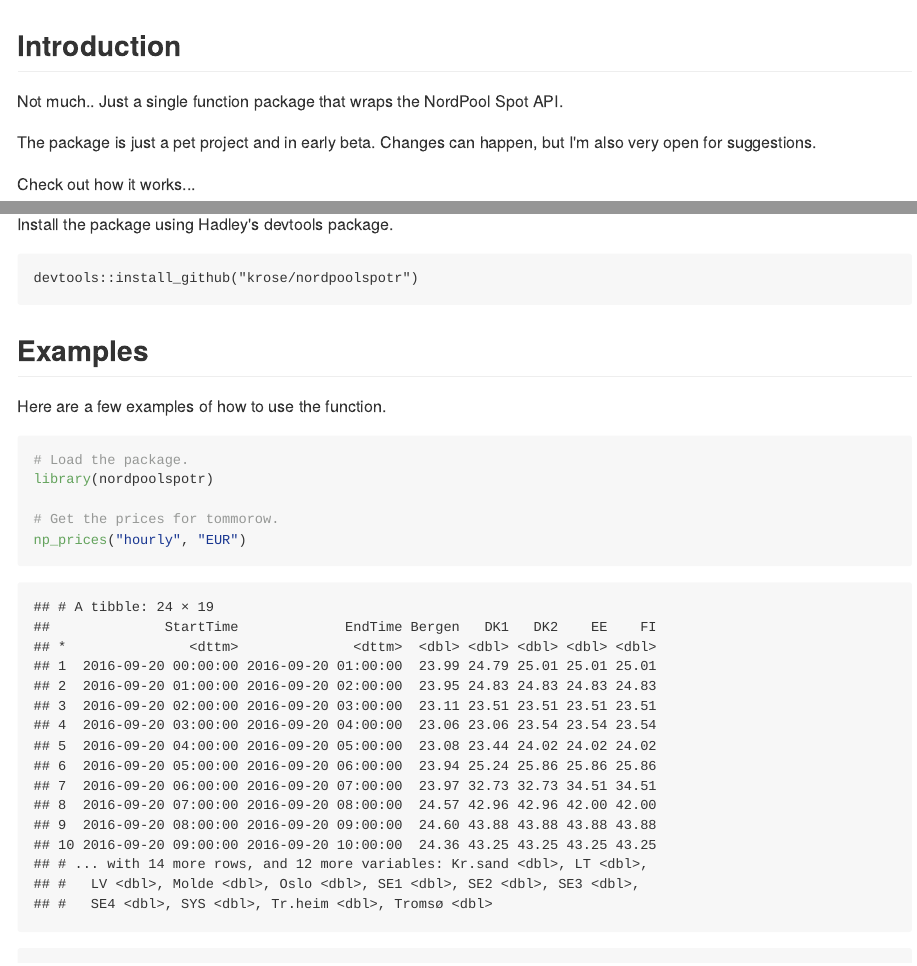
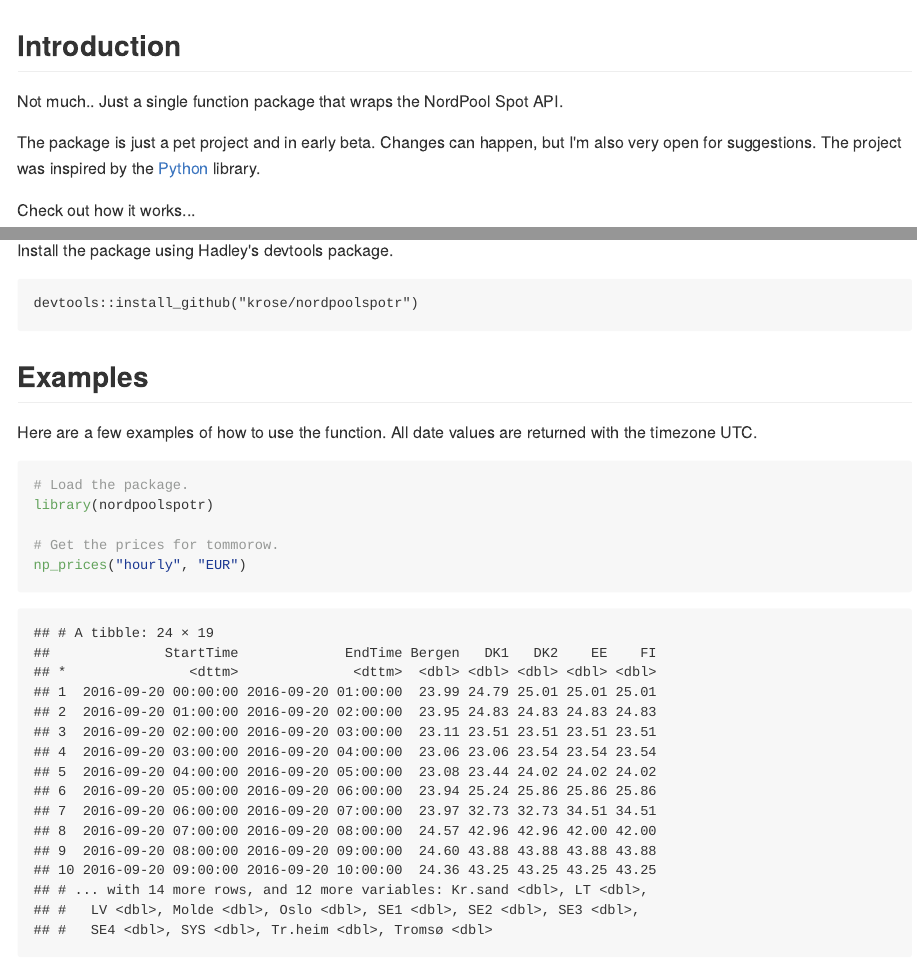
Before and after one commit to krose/nordpoolspotr, an R Markdown document (README.Rmd): the page in a window 1100 px wide, from its top, and a second part further down, joined at a grey line. The pictures show the output file README.md that the author committed with the source, drawn offline in the style of GitHub.

Commit message:
I added addition info about the python project and timezones.

````diff
--- a/README.Rmd
+++ b/README.Rmd
@@ -8,8 +8,7 @@ output:
 
 Not much.. Just a single function package that wraps the NordPool Spot API.
 
-The package is just a pet project and in early beta. Changes can happen, but I'm
-also very open for suggestions.
+The package is just a pet project and in early beta. Changes can happen, but I'm also very open for suggestions. The project was inspired by the [Python](https://github.com/kipe/nordpool) library.
 
 Check out how it works...
 
@@ -25,7 +24,7 @@ devtools::install_github("krose/nordpoolspotr")
 
 ## Examples
 
-Here are a few examples of how to use the function.
+Here are a few examples of how to use the function. All date values are returned with the timezone UTC.
 
 ```{r, examples}
 
````
Also changed, not shown: README.md.
